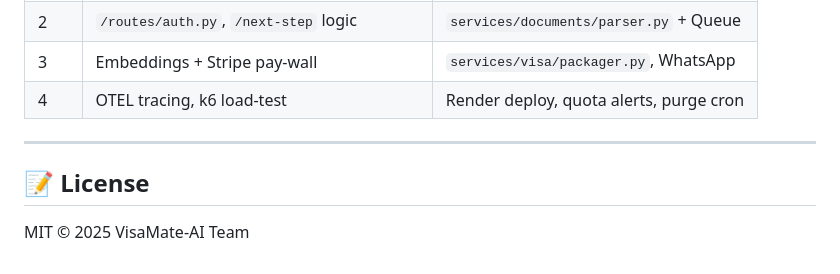
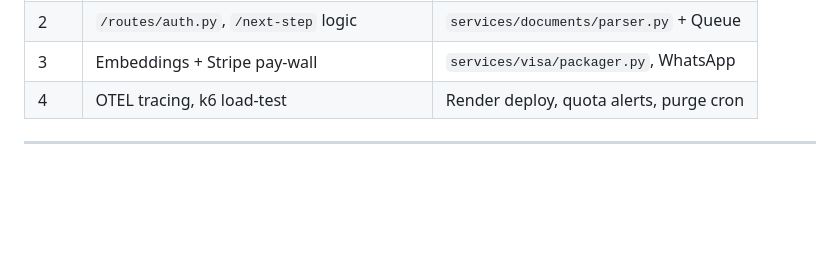
Before and after one commit to samartho4/Agent-ai, a Markdown page: README.md, the part around the change. Drawn GitHub-style; blank space fills up the shorter version.

```diff
--- a/README.md
+++ b/README.md
@@ -119,7 +119,3 @@ git push render main
 | 4   | OTEL tracing, k6 load‑test                    | Render deploy, quota alerts, purge cron |
 
 ---
-
-## 📝 License
-
-MIT © 2025 VisaMate‑AI Team
```
